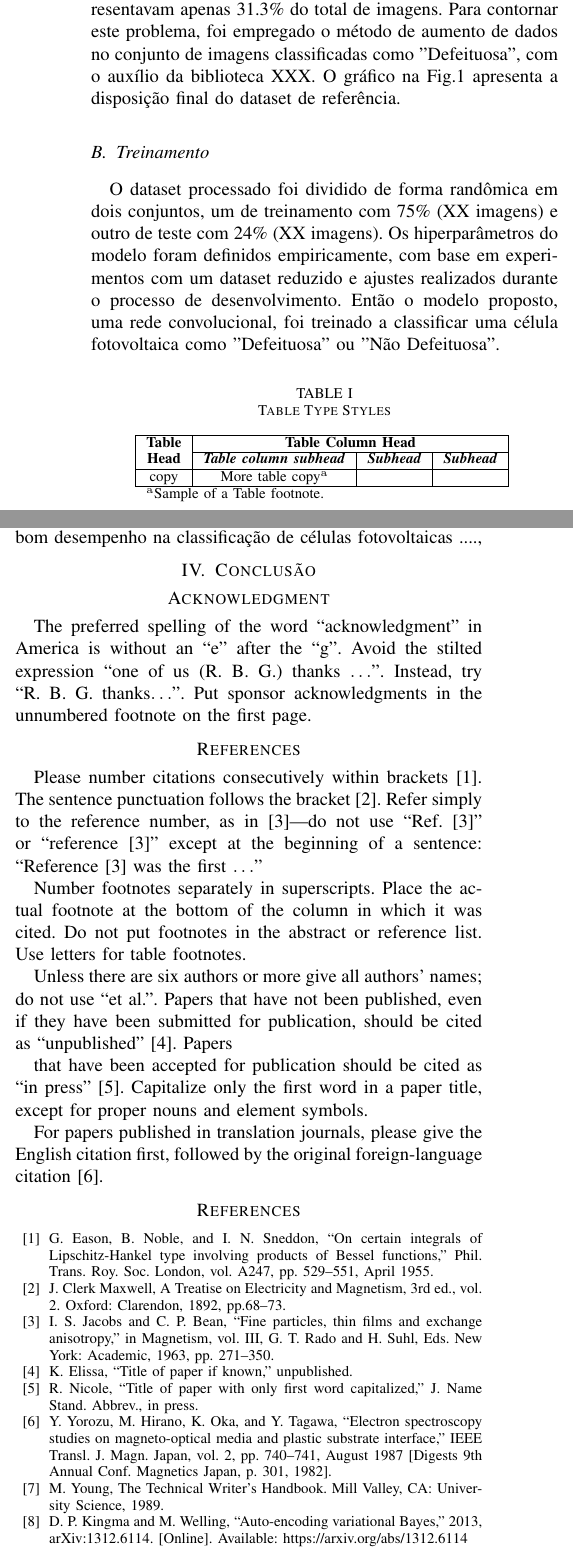
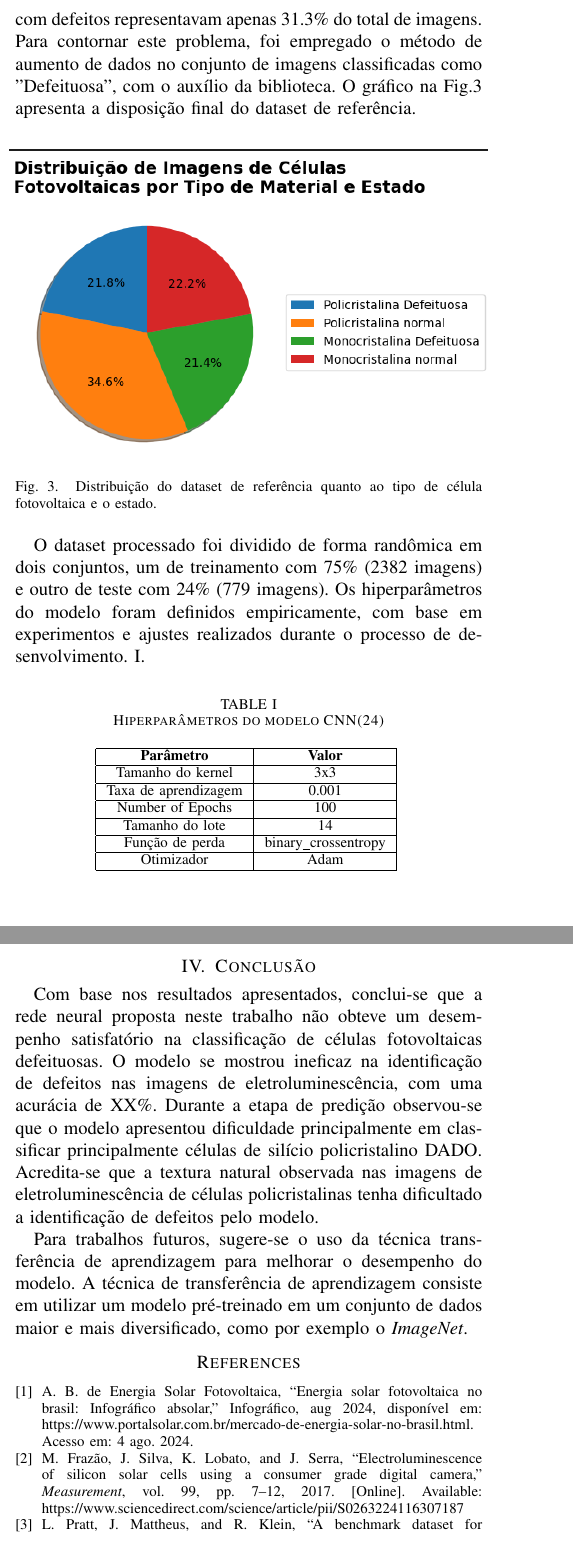
Before and after one commit to brenda1602/pv-cell-cracks-paper, a LaTeX paper (IEEE-conference-template-062824/IEEE-conference-template-062824.tex): two parts of the columns of page 2 of 3 before the commit and two parts of the columns of pages 2 and 3 of 3 after it, joined at a grey line, cut so that both start at the same text. Compiled offline with pdfLaTeX; a missing font is replaced by an installed copy or a similar font; a LaTeX package or settings file that is missing is left out.

Commit message:
Create result section

```diff
--- a/IEEE-conference-template-062824/IEEE-conference-template-062824.tex
+++ b/IEEE-conference-template-062824/IEEE-conference-template-062824.tex
@@ -134,55 +150,51 @@ dataset reclassificado.
     \caption{Amostras do dataset de células fotovoltaicas: 2(a) monocristalina
         sem defeito, 2(b) monocristalina com defeito, 2(c) policristalina sem
         defeito,
-        2(d) policristalina com defeito. [REFER]}
+        2(d) policristalina com defeito. \cite{Deitsch2021}}
     \label{fig:amostras-dataset}
 \end{figure}
 
-Mesmo após este processo, a disposição das classes no dataset
+\subsection{Treinamento}\label{AA}
+
+Mesmo após a etapa de pré-processamento, a disposição das classes no dataset
 estava desbalanceada, pois as células com defeitos representavam apenas
 31.3\% do total de imagens. Para contornar este problema, foi empregado
 o método de aumento de dados no conjunto de imagens classificadas como
-"Defeituosa", com o auxílio da biblioteca XXX. O gráfico na
-Fig.\ref{fig:metodologia} apresenta a disposição final do dataset de
+"Defeituosa", com o auxílio da biblioteca. O gráfico na
+Fig.\ref{fig:dataset-overview} apresenta a disposição final do dataset de
 referência.
 
-\subsection{Treinamento}\label{AA}
+\begin{figure}[htbp]
+
+    \centerline{\includegraphics[width=0.5\textwidth]{images/dataset-overview.png}}
+    \caption{Distribuição do dataset de referência quanto ao tipo de célula
+        fotovoltaica e o estado.}
+    \label{fig:dataset-overview}
+\end{figure}
 
 O dataset processado foi dividido de forma randômica em dois conjuntos, um de
 treinamento
-com 75\% (XX imagens) e outro de teste com 24\% (XX imagens). Os
+com 75\% (2382 imagens) e outro de teste com 24\% (779 imagens). Os
 hiperparâmetros do modelo foram definidos empiricamente, com base em
-experimentos com um dataset
-reduzido e ajustes realizados durante o processo de desenvolvimento. Então o
-modelo proposto,
-uma rede convolucional, foi treinado a classificar uma célula fotovoltaica como
-"Defeituosa" ou "Não
-Defeituosa".
+experimentos e ajustes realizados durante o processo de desenvolvimento.
+\ref{tab:hiperparametros}.
 
-\begin{table}[htbp]
-    \caption{Table Type Styles}
-    \begin{center}
-        \begin{tabular}{|c|c|c|c|}
-            \hline
-            \textbf{Table}            & \multicolumn{3}{|c|}{\textbf{Table
-                    Column Head}}
-            \\
-            \cline{2-4}
-            \textbf{Head}             & \textbf{\textit{Table column subhead}}
-                                      &
-            \textbf{\textit{Subhead}} & \textbf{\textit{Subhead}}
-            \\
-            \hline
-            copy                      & More table copy$^{\mathrm{a}}$
-                                      &
-                                      &
-            \\
-            \hline
-            \multicolumn{4}{l}{$^{\mathrm{a}}$Sample of a Table footnote.}
-        \end{tabular}
-        \label{tab1}
-    \end{center}
+\begin{table}[h!]
+    \caption{Hiperparâmetros do modelo CNN(24)}
+    \centering
+    \begin{tabular}{|c|c|}
+        \hline
+        \textbf{Parâmetro}   & \textbf{Valor}       \\ \hline
+        Tamanho do kernel    & 3x3                  \\ \hline
+        Taxa de aprendizagem & 0.001                \\ \hline
+        Number of Epochs     & 100                  \\ \hline
+        Tamanho do lote      & 14                   \\ \hline
+        Função de perda      & binary\_crossentropy \\ \hline
+        Otimizador           & Adam                 \\ \hline
+    \end{tabular}
+    \label{tab:hiperparametros}
 \end{table}
+
 \subsection{Predição}\label{AA}
 
 Na última etapa, foram realizadas predições com o modelo treinado utilizando
@@ -191,7 +203,3 @@ por meio de métricas de avaliação, como acurácia, precisão, recall e F1-sco
 
 \section{Resultados}
 
-A acurácia do modelo proposto foi de XX\%, com uma precisão de XX\%, recall de
-XX\%. Fig \ref{fig:confusion-matrix} apresenta a matriz de confusão do modelo,
-enfatizando que
-o modelo obteve um bom desempenho na classificação de células fotovoltaicas
@@ -198,0 +218,2 @@ o modelo obteve um bom desempenho na classificação de células fotovoltaicas
+    \caption{Distribuição do dataset de referência quanto ao tipo de célula
+        fotovoltaica e o estado.}
@@ -198,0 +225 @@ o modelo obteve um bom desempenho na classificação de células fotovoltaicas
+    \caption{Distribuição do dataset de referência quanto ao tipo de célula
@@ -199,61 +232,23 @@ o modelo obteve um bom desempenho na classificação de células fotovoltaicas
+    \caption{Distribuição do dataset de referência quanto ao tipo de célula
+        fotovoltaica e o estado.}
+    \label{fig:confusion-matrix}
+\end{figure}
 
 \section{Conclusão}
 
-\section*{Acknowledgment}
+Com base nos resultados apresentados, conclui-se que a rede neural proposta
+neste
+trabalho não obteve um desempenho satisfatório na classificação de células
+fotovoltaicas defeituosas. O modelo se mostrou ineficaz na identificação de
+defeitos nas imagens de eletroluminescência, com uma acurácia de XX\%. Durante
+a etapa de predição observou-se que o modelo apresentou dificuldade
+principalmente em classificar principalmente células de silício policristalino
+DADO. Acredita-se que a textura natural observada nas imagens de
+eletroluminescência de células policristalinas tenha dificultado a
+identificação de defeitos pelo modelo.
 
-The preferred spelling of the word ``acknowledgment'' in America is without
-an ``e'' after the ``g''. Avoid the stilted expression ``one of us (R. B.
-G.) thanks $\ldots$''. Instead, try ``R. B. G. thanks$\ldots$''. Put sponsor
-acknowledgments in the unnumbered footnote on the first page.
+Para trabalhos futuros, sugere-se o uso da técnica transferência de
+aprendizagem para melhorar o desempenho do modelo. A técnica de transferência
+de aprendizagem consiste em utilizar um modelo pré-treinado em um conjunto de
+dados maior e mais diversificado, como por exemplo o \textit{ImageNet}.
 
-\section*{References}
-
-Please number citations consecutively within brackets \cite{b1}. The
-sentence punctuation follows the bracket \cite{b2}. Refer simply to the
-reference
-number, as in \cite{b3}---do not use ``Ref. \cite{b3}'' or ``reference
-\cite{b3}'' except at
-the beginning of a sentence: ``Reference \cite{b3} was the first $\ldots$''
-
-Number footnotes separately in superscripts. Place the actual footnote at
-the bottom of the column in which it was cited. Do not put footnotes in the
-abstract or reference list. Use letters for table footnotes.
-
-Unless there are six authors or more give all authors' names; do not use
-``et al.''. Papers that have not been published, even if they have been
-submitted for publication, should be cited as ``unpublished'' \cite{b4}. Papers
-
-that have been accepted for publication should be cited as ``in press''
-\cite{b5}.
-Capitalize only the first word in a paper title, except for proper nouns and
-element symbols.
-
-For papers published in translation journals, please give the English
-citation first, followed by the original foreign-language citation \cite{b6}.
-
-\begin{thebibliography}{00}
-    \bibitem{b1} G. Eason, B. Noble, and I. N. Sneddon, ``On certain integrals
-    of
-    Lipschitz-Hankel type involving products of Bessel functions,'' Phil.
-    Trans.
-    Roy. Soc. London, vol. A247, pp. 529--551, April 1955.
-    \bibitem{b2} J. Clerk Maxwell, A Treatise on Electricity and Magnetism, 3rd
-    ed., vol. 2. Oxford: Clarendon, 1892, pp.68--73.
-    \bibitem{b3} I. S. Jacobs and C. P. Bean, ``Fine particles, thin films and
-    exchange anisotropy,'' in Magnetism, vol. III, G. T. Rado and H. Suhl, Eds.
-    New
-    York: Academic, 1963, pp. 271--350.
-    \bibitem{b4} K. Elissa, ``Title of paper if known,'' unpublished.
-    \bibitem{b5} R. Nicole, ``Title of paper with only first word
-    capitalized,'' J.
-    Name Stand. Abbrev., in press.
-    \bibitem{b6} Y. Yorozu, M. Hirano, K. Oka, and Y. Tagawa, ``Electron
-    spectroscopy studies on magneto-optical media and plastic substrate
-    interface,'' IEEE Transl. J. Magn. Japan, vol. 2, pp. 740--741, August 1987
-        [Digests 9th Annual Conf. Magnetics Japan, p. 301, 1982].
-    \bibitem{b7} M. Young, The Technical Writer's Handbook. Mill Valley, CA:
-    University Science, 1989.
-    \bibitem{b8} D. P. Kingma and M. Welling, ``Auto-encoding variational
-    Bayes,''
-    2013, arXiv:1312.6114. [Online]. Available: https://arxiv.org/abs/1312.6114
-    \bibitem{b9} S. Liu, ``Wi-Fi Energy Detection Testbed (12MTC),'' 2023,
```
Also changed, not shown: IEEE-conference-template-062824/references.bib (added, +69 -0 lines), IEEE-conference-template-062824/IEEE-conference-template-062824.bbl (added), IEEE-conference-template-062824/IEEE-conference-template-062824.pdf, IEEE-conference-template-062824/images/dataset-overview.png (added), IEEE-conference-template-062824/images/metodologia.png, IEEE-conference-template-062824/images/training-accuracy.png (added), IEEE-conference-template-062824/IEEE-conference-template-062824.tex (147 more changed lines), 3 other files.
